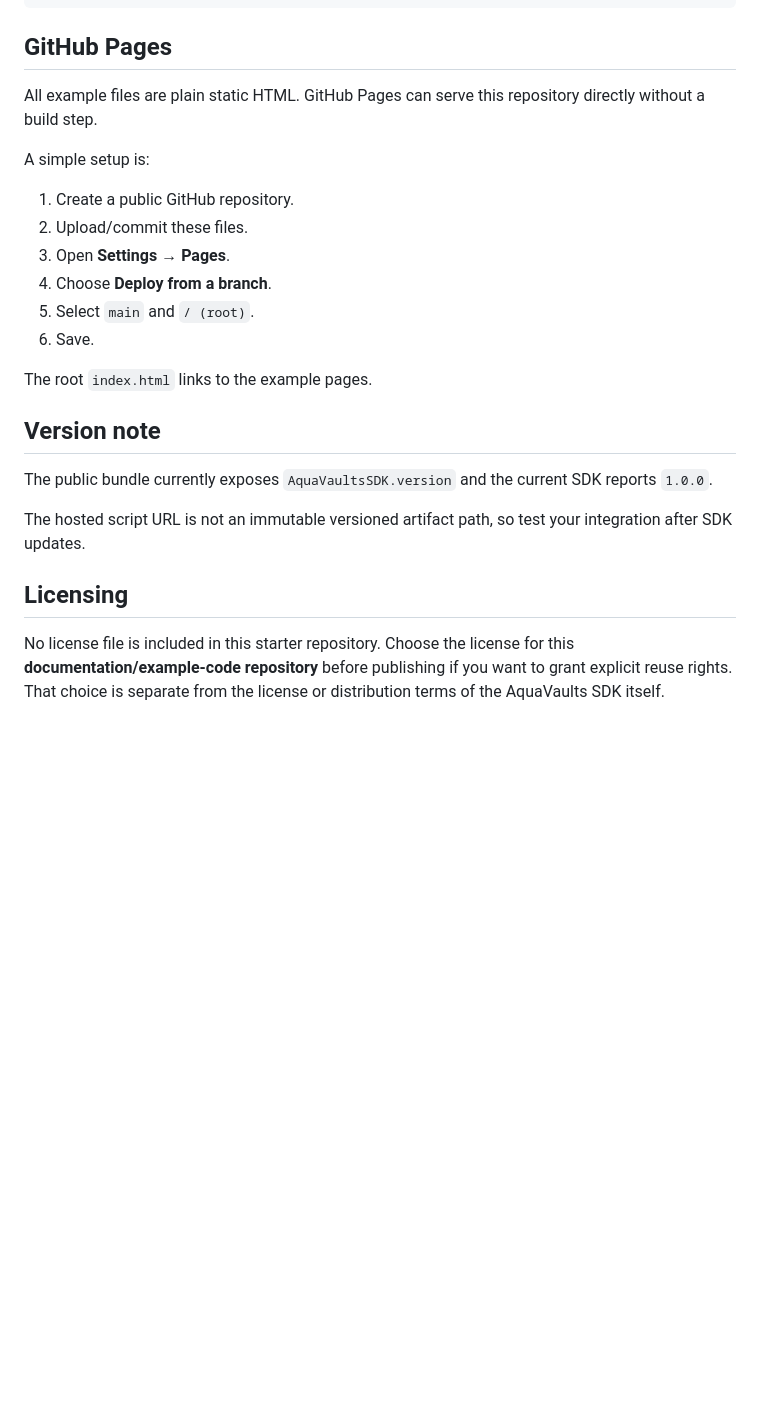
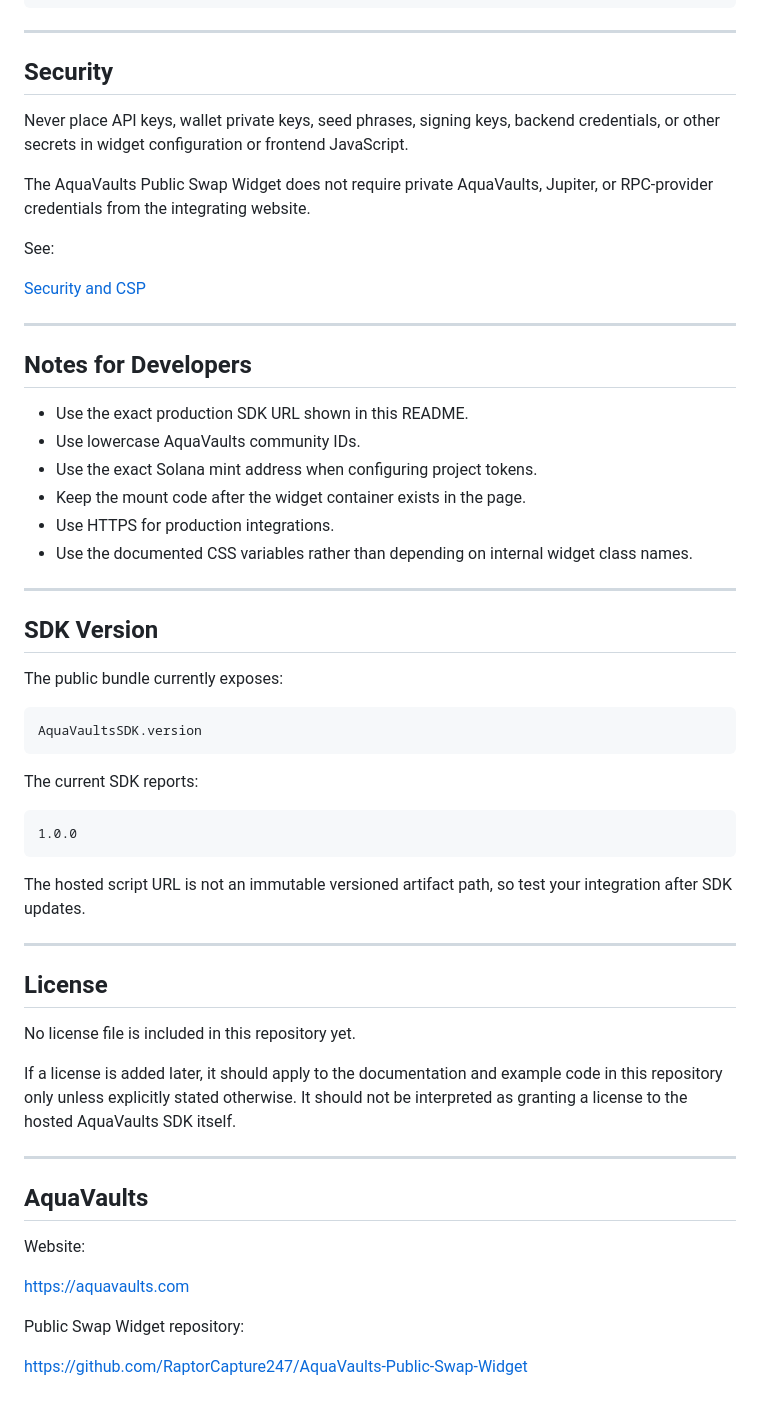
Before and after one commit to RaptorCapture247/AquaVaults-Public-Swap-Widget, a Markdown page: README.md, the part around one of its changes. GitHub-like rendering; blank space fills up the shorter version.

````diff
--- a/README.md
+++ b/README.md
@@ -90,27 +247,63 @@ The SDK automatically injects its widget CSS and, when no external adapter is su
     └── runtime-controls.js
 ```
 
-## GitHub Pages
+---
 
-All example files are plain static HTML. GitHub Pages can serve this repository directly without a build step.
+## Security
 
-A simple setup is:
+Never place API keys, wallet private keys, seed phrases, signing keys, backend credentials, or other secrets in widget configuration or frontend JavaScript.
 
-1. Create a public GitHub repository.
-2. Upload/commit these files.
-3. Open **Settings → Pages**.
-4. Choose **Deploy from a branch**.
-5. Select `main` and `/ (root)`.
-6. Save.
+The AquaVaults Public Swap Widget does not require private AquaVaults, Jupiter, or RPC-provider credentials from the integrating website.
 
-The root `index.html` links to the example pages.
+See:
 
-## Version note
+[Security and CSP](docs/security-and-csp.md)
 
-The public bundle currently exposes `AquaVaultsSDK.version` and the current SDK reports `1.0.0`.
+---
+
+## Notes for Developers
+
+- Use the exact production SDK URL shown in this README.
+- Use lowercase AquaVaults community IDs.
+- Use the exact Solana mint address when configuring project tokens.
+- Keep the mount code after the widget container exists in the page.
+- Use HTTPS for production integrations.
+- Use the documented CSS variables rather than depending on internal widget class names.
+
+---
+
+## SDK Version
+
+The public bundle currently exposes:
+
+```js
+AquaVaultsSDK.version
+```
+
+The current SDK reports:
+
+```text
+1.0.0
+```
 
 The hosted script URL is not an immutable versioned artifact path, so test your integration after SDK updates.
 
-## Licensing
+---
 
-No license file is included in this starter repository. Choose the license for this **documentation/example-code repository** before publishing if you want to grant explicit reuse rights. That choice is separate from the license or distribution terms of the AquaVaults SDK itself.
+## License
+
+No license file is included in this repository yet.
+
+If a license is added later, it should apply to the documentation and example code in this repository only unless explicitly stated otherwise. It should not be interpreted as granting a license to the hosted AquaVaults SDK itself.
+
+---
+
+## AquaVaults
+
+Website:
+
+https://aquavaults.com
+
+Public Swap Widget repository:
+
+https://github.com/RaptorCapture247/AquaVaults-Public-Swap-Widget
````
Also changed, not shown: other parts of README.md (+193 -36 lines).
